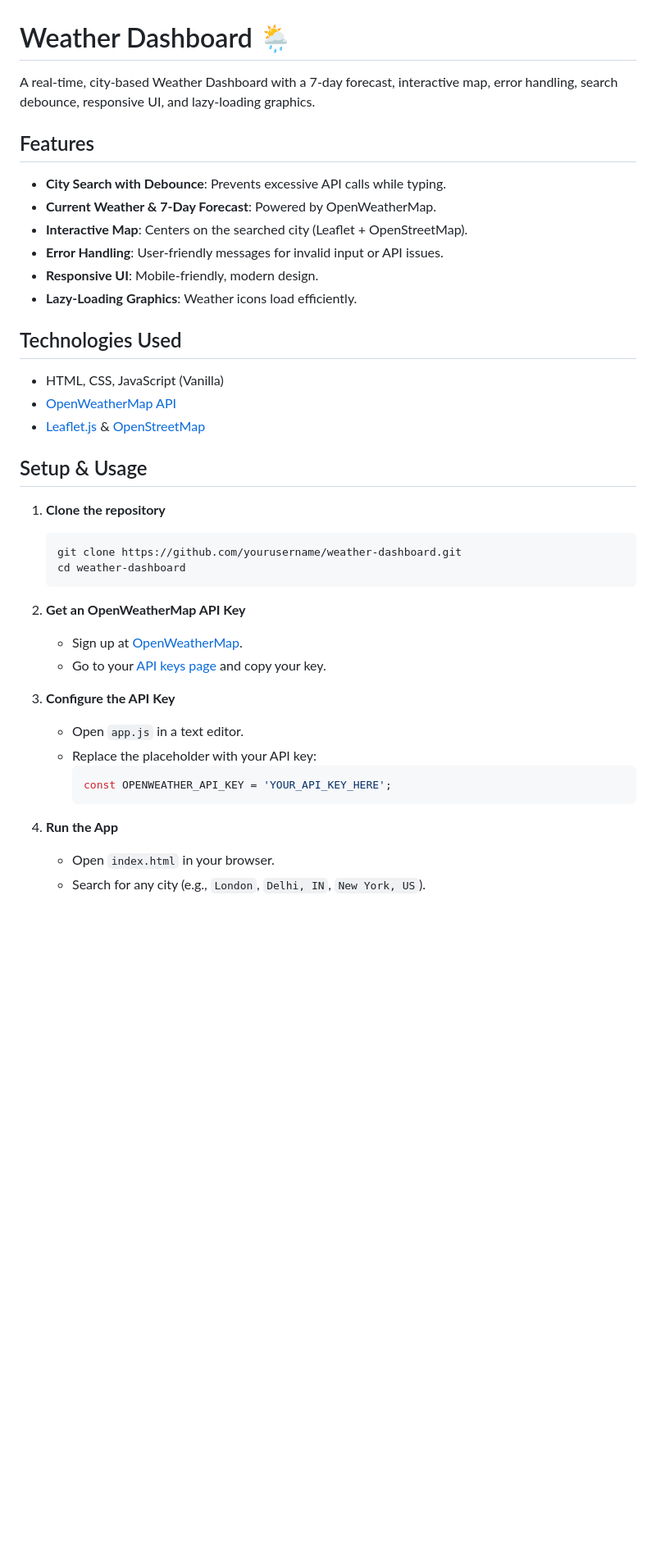
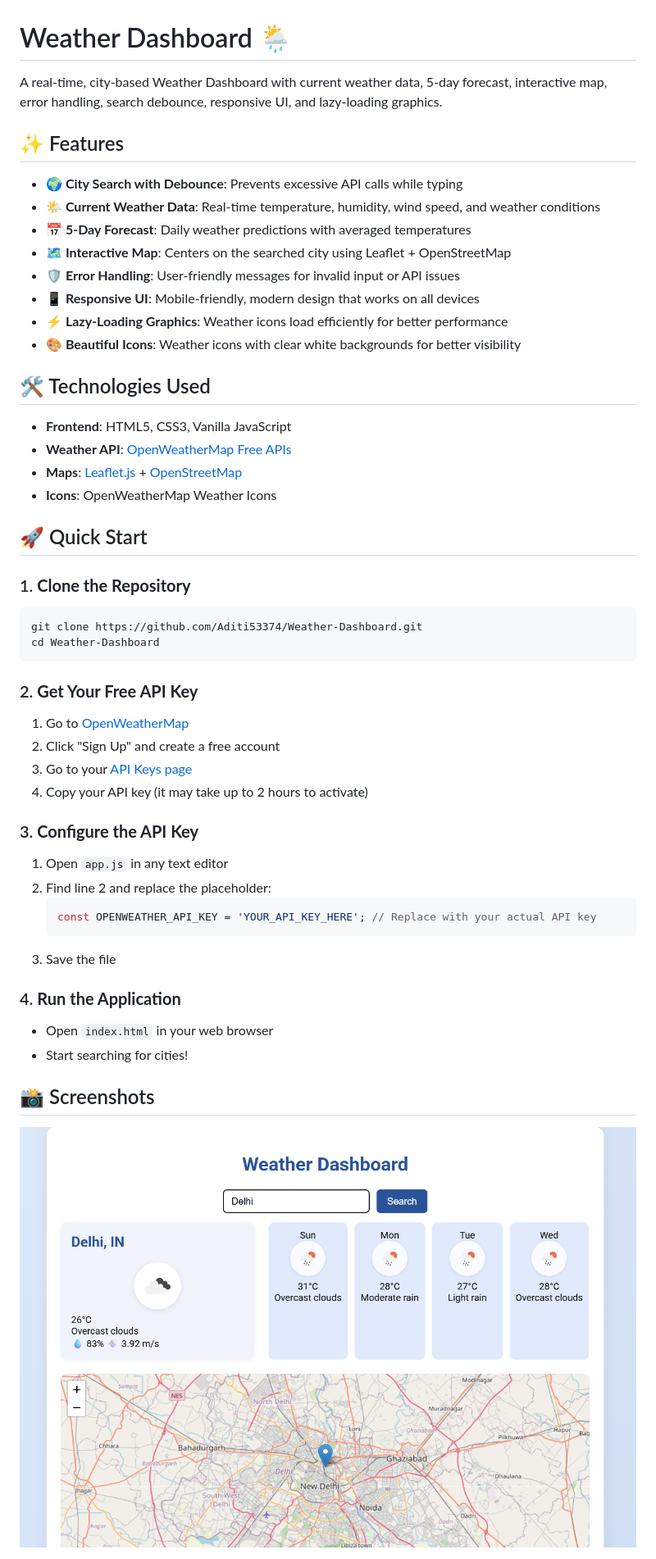
Before and after one commit to Aditi53374/Weather-Dashboard, a Markdown page: README.md, the part around the change printed below. Shown: that part at 82% size. Rendered like a GitHub page; pictures changed too: Screenshot.png (added); blank space fills up the shorter version.

````diff
--- a/README.md
+++ b/README.md
@@ -1,40 +1,50 @@
 # Weather Dashboard 🌦️
 
-A real-time, city-based Weather Dashboard with a 7-day forecast, interactive map, error handling, search debounce, responsive UI, and lazy-loading graphics.
+A real-time, city-based Weather Dashboard with current weather data, 5-day forecast, interactive map, error handling, search debounce, responsive UI, and lazy-loading graphics.
 
-## Features
-- **City Search with Debounce**: Prevents excessive API calls while typing.
-- **Current Weather & 7-Day Forecast**: Powered by OpenWeatherMap.
-- **Interactive Map**: Centers on the searched city (Leaflet + OpenStreetMap).
-- **Error Handling**: User-friendly messages for invalid input or API issues.
-- **Responsive UI**: Mobile-friendly, modern design.
-- **Lazy-Loading Graphics**: Weather icons load efficiently.
+## ✨ Features
+- **🌍 City Search with Debounce**: Prevents excessive API calls while typing
+- **🌤️ Current Weather Data**: Real-time temperature, humidity, wind speed, and weather conditions
+- **📅 5-Day Forecast**: Daily weather predictions with averaged temperatures
+- **🗺️ Interactive Map**: Centers on the searched city using Leaflet + OpenStreetMap
+- **🛡️ Error Handling**: User-friendly messages for invalid input or API issues
+- **📱 Responsive UI**: Mobile-friendly, modern design that works on all devices
+- **⚡ Lazy-Loading Graphics**: Weather icons load efficiently for better performance
+- **🎨 Beautiful Icons**: Weather icons with clear white backgrounds for better visibility
 
-## Technologies Used
-- HTML, CSS, JavaScript (Vanilla)
-- [OpenWeatherMap API](https://openweathermap.org/api)
-- [Leaflet.js](https://leafletjs.com/) & [OpenStreetMap](https://www.openstreetmap.org/)
+## 🛠️ Technologies Used
+- **Frontend**: HTML5, CSS3, Vanilla JavaScript
+- **Weather API**: [OpenWeatherMap Free APIs](https://openweathermap.org/api)
+- **Maps**: [Leaflet.js](https://leafletjs.com/) + [OpenStreetMap](https://www.openstreetmap.org/)
+- **Icons**: OpenWeatherMap Weather Icons
 
-## Setup & Usage
+## 🚀 Quick Start
 
-1. **Clone the repository**
-   ```bash
-   git clone https://github.com/yourusername/weather-dashboard.git
-   cd weather-dashboard
+### 1. **Clone the Repository**
+```bash
+git clone https://github.com/Aditi53374/Weather-Dashboard.git
+cd Weather-Dashboard
+```
+
+### 2. **Get Your Free API Key**
+1. Go to [OpenWeatherMap](https://openweathermap.org/api)
+2. Click "Sign Up" and create a free account
+3. Go to your [API Keys page](https://home.openweathermap.org/api_keys)
+4. Copy your API key (it may take up to 2 hours to activate)
+
+### 3. **Configure the API Key**
+1. Open `app.js` in any text editor
+2. Find line 2 and replace the placeholder:
+   ```javascript
+   const OPENWEATHER_API_KEY = 'YOUR_API_KEY_HERE'; // Replace with your actual API key
    ```
+3. Save the file
 
-2. **Get an OpenWeatherMap API Key**
-   - Sign up at [OpenWeatherMap](https://openweathermap.org/api).
-   - Go to your [API keys page](https://home.openweathermap.org/api_keys) and copy your key.
+### 4. **Run the Application**
+- Open `index.html` in your web browser
+- Start searching for cities!
 
-3. **Configure the API Key**
-   - Open `app.js` in a text editor.
-   - Replace the placeholder with your API key:
-     ```js
-     const OPENWEATHER_API_KEY = 'YOUR_API_KEY_HERE';
-     ```
+## 📸 Screenshots
 
-4. **Run the App**
-   - Open `index.html` in your browser.
-   - Search for any city (e.g., `London`, `Delhi, IN`, `New York, US`).
+![Weather Dashboard Screenshot](Screenshot.png)
 
````
Also changed, not shown: other parts of README.md (+107 -8 lines).
